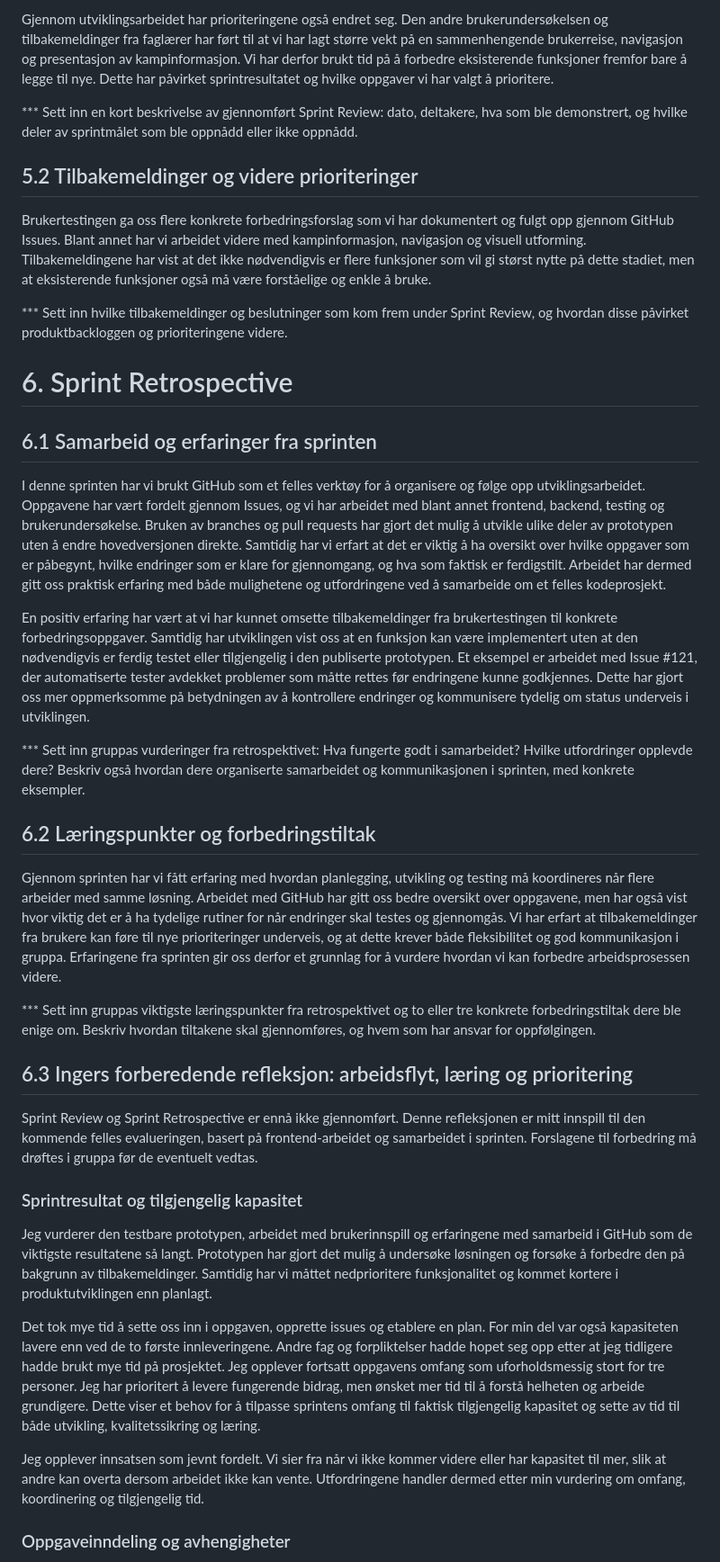
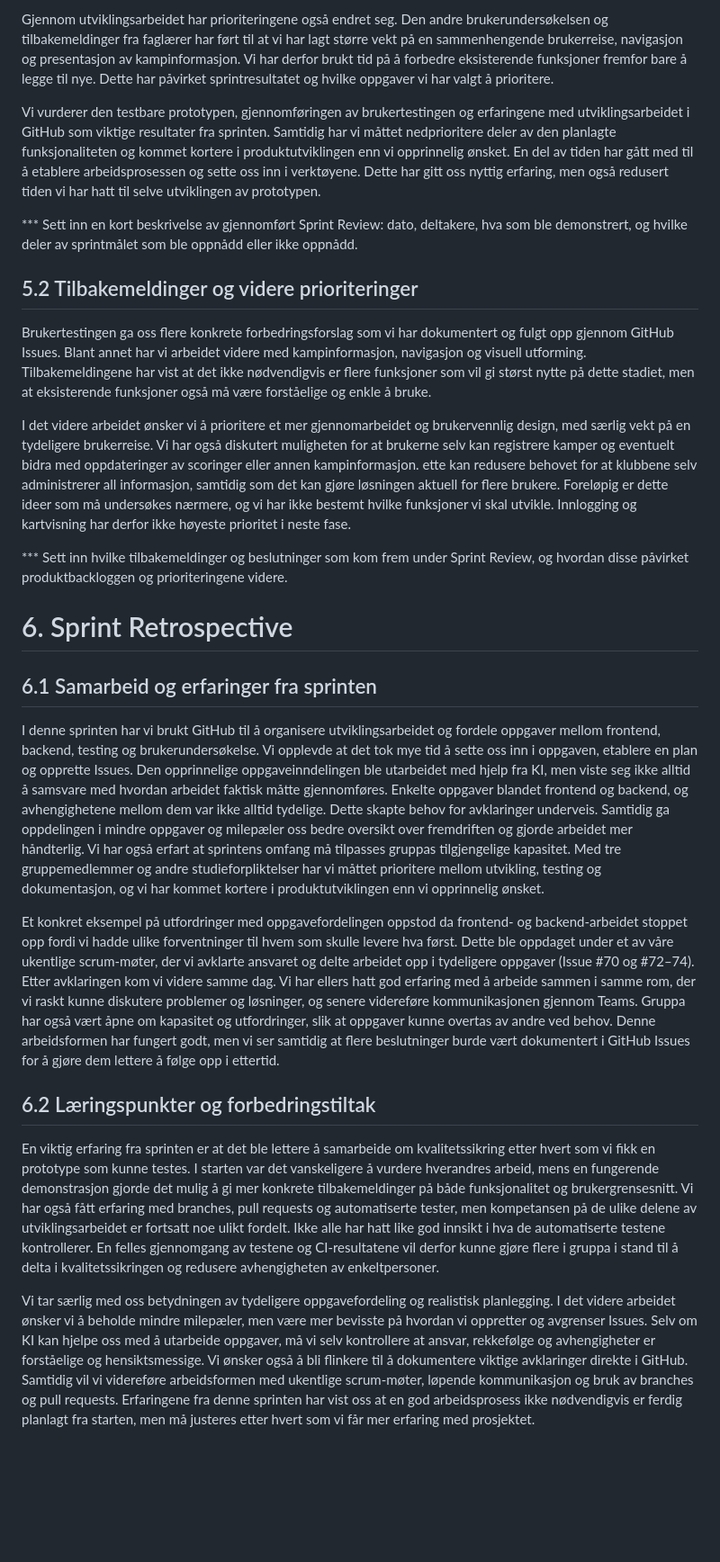
Before and after one commit to Inetiger/Stadionhopper, a Markdown page: Stadionhopper_Deliverable_3.md, the part around one of its changes. Shown at 90% size. Rendered like a GitHub page; blank space fills up the shorter version.

```diff
--- a/Stadionhopper_Deliverable_3.md
+++ b/Stadionhopper_Deliverable_3.md
@@ -141,11 +141,15 @@ I løpet av sprinten har vi utviklet en prototype av Stadionhopper med kampovers
 
 Gjennom utviklingsarbeidet har prioriteringene også endret seg. Den andre brukerundersøkelsen og tilbakemeldinger fra faglærer har ført til at vi har lagt større vekt på en sammenhengende brukerreise, navigasjon og presentasjon av kampinformasjon. Vi har derfor brukt tid på å forbedre eksisterende funksjoner fremfor bare å legge til nye. Dette har påvirket sprintresultatet og hvilke oppgaver vi har valgt å prioritere.
 
+Vi vurderer den testbare prototypen, gjennomføringen av brukertestingen og erfaringene med utviklingsarbeidet i GitHub som viktige resultater fra sprinten. Samtidig har vi måttet nedprioritere deler av den planlagte funksjonaliteten og kommet kortere i produktutviklingen enn vi opprinnelig ønsket. En del av tiden har gått med til å etablere arbeidsprosessen og sette oss inn i verktøyene. Dette har gitt oss nyttig erfaring, men også redusert tiden vi har hatt til selve utviklingen av prototypen.
+
 *** Sett inn en kort beskrivelse av gjennomført Sprint Review: dato, deltakere, hva som ble demonstrert, og hvilke deler av sprintmålet som ble oppnådd eller ikke oppnådd.
 
 ## 5.2 Tilbakemeldinger og videre prioriteringer
 
 Brukertestingen ga oss flere konkrete forbedringsforslag som vi har dokumentert og fulgt opp gjennom GitHub Issues. Blant annet har vi arbeidet videre med kampinformasjon, navigasjon og visuell utforming. Tilbakemeldingene har vist at det ikke nødvendigvis er flere funksjoner som vil gi størst nytte på dette stadiet, men at eksisterende funksjoner også må være forståelige og enkle å bruke.
+
+I det videre arbeidet ønsker vi å prioritere et mer gjennomarbeidet og brukervennlig design, med særlig vekt på en tydeligere brukerreise. Vi har også diskutert muligheten for at brukerne selv kan registrere kamper og eventuelt bidra med oppdateringer av scoringer eller annen kampinformasjon. ette kan redusere behovet for at klubbene selv administrerer all informasjon, samtidig som det kan gjøre løsningen aktuell for flere brukere. Foreløpig er dette ideer som må undersøkes nærmere, og vi har ikke bestemt hvilke funksjoner vi skal utvikle. Innlogging og kartvisning har derfor ikke høyeste prioritet i neste fase.
 
 *** Sett inn hvilke tilbakemeldinger og beslutninger som kom frem under Sprint Review, og hvordan disse påvirket produktbackloggen og prioriteringene videre.
 
@@ -153,29 +157,13 @@ Brukertestingen ga oss flere konkrete forbedringsforslag som vi har dokumentert
 
 ## 6.1 Samarbeid og erfaringer fra sprinten
 
-I denne sprinten har vi brukt GitHub som et felles verktøy for å organisere og følge opp utviklingsarbeidet. Oppgavene har vært fordelt gjennom Issues, og vi har arbeidet med blant annet frontend, backend, testing og brukerundersøkelse. Bruken av branches og pull requests har gjort det mulig å utvikle ulike deler av prototypen uten å endre hovedversjonen direkte. Samtidig har vi erfart at det er viktig å ha oversikt over hvilke oppgaver som er påbegynt, hvilke endringer som er klare for gjennomgang, og hva som faktisk er ferdigstilt. Arbeidet har dermed gitt oss praktisk erfaring med både mulighetene og utfordringene ved å samarbeide om et felles kodeprosjekt.
+I denne sprinten har vi brukt GitHub til å organisere utviklingsarbeidet og fordele oppgaver mellom frontend, backend, testing og brukerundersøkelse. Vi opplevde at det tok mye tid å sette oss inn i oppgaven, etablere en plan og opprette Issues. Den opprinnelige oppgaveinndelingen ble utarbeidet med hjelp fra KI, men viste seg ikke alltid å samsvare med hvordan arbeidet faktisk måtte gjennomføres. Enkelte oppgaver blandet frontend og backend, og avhengighetene mellom dem var ikke alltid tydelige. Dette skapte behov for avklaringer underveis. Samtidig ga oppdelingen i mindre oppgaver og milepæler oss bedre oversikt over fremdriften og gjorde arbeidet mer håndterlig. Vi har også erfart at sprintens omfang må tilpasses gruppas tilgjengelige kapasitet. Med tre gruppemedlemmer og andre studieforpliktelser har vi måttet prioritere mellom utvikling, testing og dokumentasjon, og vi har kommet kortere i produktutviklingen enn vi opprinnelig ønsket.
 
-En positiv erfaring har vært at vi har kunnet omsette tilbakemeldinger fra brukertestingen til konkrete forbedringsoppgaver. Samtidig har utviklingen vist oss at en funksjon kan være implementert uten at den nødvendigvis er ferdig testet eller tilgjengelig i den publiserte prototypen. Et eksempel er arbeidet med Issue #121, der automatiserte tester avdekket problemer som måtte rettes før endringene kunne godkjennes. Dette har gjort oss mer oppmerksomme på betydningen av å kontrollere endringer og kommunisere tydelig om status underveis i utviklingen.
-
-*** Sett inn gruppas vurderinger fra retrospektivet: Hva fungerte godt i samarbeidet? Hvilke utfordringer opplevde dere? Beskriv også hvordan dere organiserte samarbeidet og kommunikasjonen i sprinten, med konkrete eksempler.
+Et konkret eksempel på utfordringer med oppgavefordelingen oppstod da frontend- og backend-arbeidet stoppet opp fordi vi hadde ulike forventninger til hvem som skulle levere hva først. Dette ble oppdaget under et av våre ukentlige scrum-møter, der vi avklarte ansvaret og delte arbeidet opp i tydeligere oppgaver (Issue #70 og #72–74). Etter avklaringen kom vi videre samme dag. Vi har ellers hatt god erfaring med å arbeide sammen i samme rom, der vi raskt kunne diskutere problemer og løsninger, og senere videreføre kommunikasjonen gjennom Teams. Gruppa har også vært åpne om kapasitet og utfordringer, slik at oppgaver kunne overtas av andre ved behov. Denne arbeidsformen har fungert godt, men vi ser samtidig at flere beslutninger burde vært dokumentert i GitHub Issues for å gjøre dem lettere å følge opp i ettertid.
 
 ## 6.2 Læringspunkter og forbedringstiltak
 
-Gjennom sprinten har vi fått erfaring med hvordan planlegging, utvikling og testing må koordineres når flere arbeider med samme løsning. Arbeidet med GitHub har gitt oss bedre oversikt over oppgavene, men har også vist hvor viktig det er å ha tydelige rutiner for når endringer skal testes og gjennomgås. Vi har erfart at tilbakemeldinger fra brukere kan føre til nye prioriteringer underveis, og at dette krever både fleksibilitet og god kommunikasjon i gruppa. Erfaringene fra sprinten gir oss derfor et grunnlag for å vurdere hvordan vi kan forbedre arbeidsprosessen videre.
+En viktig erfaring fra sprinten er at det ble lettere å samarbeide om kvalitetssikring etter hvert som vi fikk en prototype som kunne testes. I starten var det vanskeligere å vurdere hverandres arbeid, mens en fungerende demonstrasjon gjorde det mulig å gi mer konkrete tilbakemeldinger på både funksjonalitet og brukergrensesnitt. Vi har også fått erfaring med branches, pull requests og automatiserte tester, men kompetansen på de ulike delene av utviklingsarbeidet er fortsatt noe ulikt fordelt. Ikke alle har hatt like god innsikt i hva de automatiserte testene kontrollerer. En felles gjennomgang av testene og CI-resultatene vil derfor kunne gjøre flere i gruppa i stand til å delta i kvalitetssikringen og redusere avhengigheten av enkeltpersoner.
 
-*** Sett inn gruppas viktigste læringspunkter fra retrospektivet og to eller tre konkrete forbedringstiltak dere ble enige om. Beskriv hvordan tiltakene skal gjennomføres, og hvem som har ansvar for oppfølgingen.
+Vi tar særlig med oss betydningen av tydeligere oppgavefordeling og realistisk planlegging. I det videre arbeidet ønsker vi å beholde mindre milepæler, men være mer bevisste på hvordan vi oppretter og avgrenser Issues. Selv om KI kan hjelpe oss med å utarbeide oppgaver, må vi selv kontrollere at ansvar, rekkefølge og avhengigheter er forståelige og hensiktsmessige. Vi ønsker også å bli flinkere til å dokumentere viktige avklaringer direkte i GitHub. Samtidig vil vi videreføre arbeidsformen med ukentlige scrum-møter, løpende kommunikasjon og bruk av branches og pull requests. Erfaringene fra denne sprinten har vist oss at en god arbeidsprosess ikke nødvendigvis er ferdig planlagt fra starten, men må justeres etter hvert som vi får mer erfaring med prosjektet.
 
-## 6.3 Ingers forberedende refleksjon: arbeidsflyt, læring og prioritering
-
-Sprint Review og Sprint Retrospective er ennå ikke gjennomført. Denne refleksjonen er mitt innspill til den kommende felles evalueringen, basert på frontend-arbeidet og samarbeidet i sprinten. Forslagene til forbedring må drøftes i gruppa før de eventuelt vedtas.
-
-### Sprintresultat og tilgjengelig kapasitet
-
-Jeg vurderer den testbare prototypen, arbeidet med brukerinnspill og erfaringene med samarbeid i GitHub som de viktigste resultatene så langt. Prototypen har gjort det mulig å undersøke løsningen og forsøke å forbedre den på bakgrunn av tilbakemeldinger. Samtidig har vi måttet nedprioritere funksjonalitet og kommet kortere i produktutviklingen enn planlagt.
-
-Det tok mye tid å sette oss inn i oppgaven, opprette issues og etablere en plan. For min del var også kapasiteten lavere enn ved de to første innleveringene. Andre fag og forpliktelser hadde hopet seg opp etter at jeg tidligere hadde brukt mye tid på prosjektet. Jeg opplever fortsatt oppgavens omfang som uforholdsmessig stort for tre personer. Jeg har prioritert å levere fungerende bidrag, men ønsket mer tid til å forstå helheten og arbeide grundigere. Dette viser et behov for å tilpasse sprintens omfang til faktisk tilgjengelig kapasitet og sette av tid til både utvikling, kvalitetssikring og læring.
-
-Jeg opplever innsatsen som jevnt fordelt. Vi sier fra når vi ikke kommer videre eller har kapasitet til mer, slik at andre kan overta dersom arbeidet ikke kan vente. Utfordringene handler dermed etter min vurdering om omfang, koordinering og tilgjengelig tid.
-
-### Oppgaveinndeling og avhengigheter
-
```
Also changed, not shown: other parts of Stadionhopper_Deliverable_3.md (+18 -28 lines).
